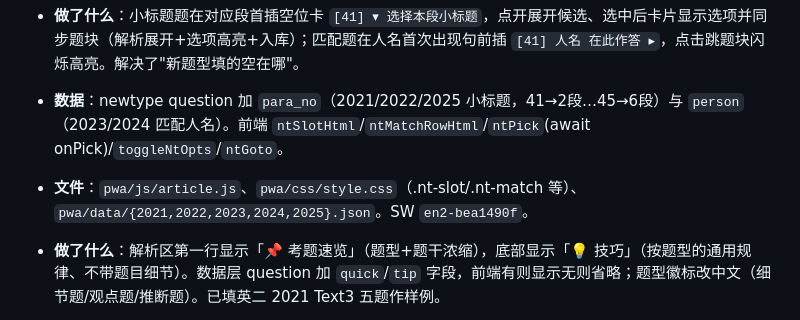
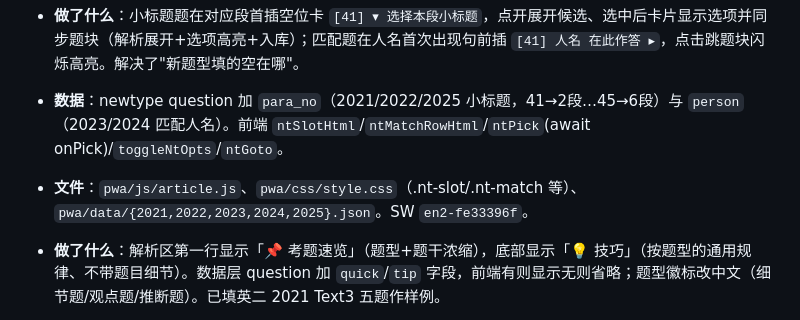
Before and after one commit to Cyrusssxx/english, a Markdown page: 最近改动总结.md, the part around the change. Rendered like a GitHub page.

Commit message:
docs: 修正新题型空位条目 SW 版本号

```diff
--- a/最近改动总结.md
+++ b/最近改动总结.md
@@ -6,7 +6,7 @@
 
 - **做了什么**：小标题题在对应段首插空位卡 `[41] ▾ 选择本段小标题`，点开展开候选、选中后卡片显示选项并同步题块（解析展开+选项高亮+入库）；匹配题在人名首次出现句前插 `[41] 人名 在此作答 ▸`，点击跳题块闪烁高亮。解决了"新题型填的空在哪"。
 - **数据**：newtype question 加 `para_no`（2021/2022/2025 小标题，41→2段…45→6段）与 `person`（2023/2024 匹配人名）。前端 `ntSlotHtml`/`ntMatchRowHtml`/`ntPick`(await onPick)/`toggleNtOpts`/`ntGoto`。
-- **文件**：`pwa/js/article.js`、`pwa/css/style.css`（.nt-slot/.nt-match 等）、`pwa/data/{2021,2022,2023,2024,2025}.json`。SW `en2-bea1490f`。
+- **文件**：`pwa/js/article.js`、`pwa/css/style.css`（.nt-slot/.nt-match 等）、`pwa/data/{2021,2022,2023,2024,2025}.json`。SW `en2-fe33396f`。
 
 - **做了什么**：解析区第一行显示「📌 考题速览」（题型+题干浓缩），底部显示「💡 技巧」（按题型的通用规律、不带题目细节）。数据层 question 加 `quick`/`tip` 字段，前端有则显示无则省略；题型徽标改中文（细节题/观点题/推断题）。已填英二 2021 Text3 五题作样例。
 - **技巧核心（针对常错的个人观点题）**：人物观点题只认此人说过的话——答案必须有他/她本人的直接或间接表述作依据；他人/机构的观点即使文中属实，也只是干扰项（张冠李戴反设）。此判断已写入 32/33 两题 tip。
```
